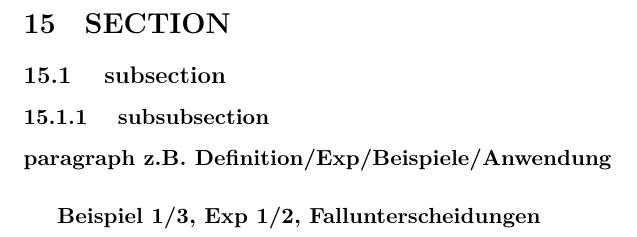
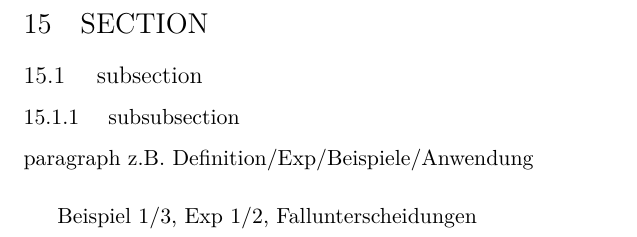
Before and after one commit to talachem/ExPhy2Skript, a LaTeX document (templates/Template_Short.tex): part of page 2 of 3, cut so that both start at the same text. Compiled offline with XeLaTeX.

Commit message:
Update Template_Short.tex

```diff
--- a/templates/Template_Short.tex
+++ b/templates/Template_Short.tex
@@ -3,12 +3,13 @@
 \usepackage{amssymb}
 \usepackage{amsthm}
 \usepackage{amsmath}
+\usepackage{mathtools}
 \usepackage[utf8]{inputenc}
 \usepackage{mathabx}
-\usepackage{framed}
+%\usepackage{framed}
 \usepackage{booktabs}
-\usepackage{mathtools}
 \usepackage{hyperref}
+\usepackage{txfonts}
 \hypersetup
 	{
 		colorlinks=true,       % false: boxed links; true: colored links
@@ -23,7 +24,7 @@
 	}
 
 
-\usepackage{fontspec}
+%\usepackage{fontspec}
 %\setmainfont{Clear Sans}
 %\newfontfamily{\clearsans}{Clear Sans}
 
```
